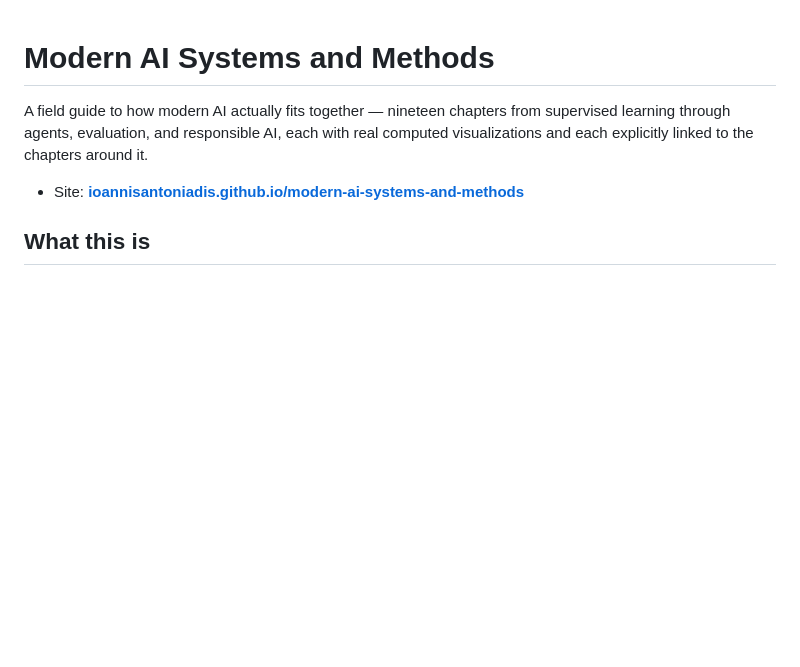
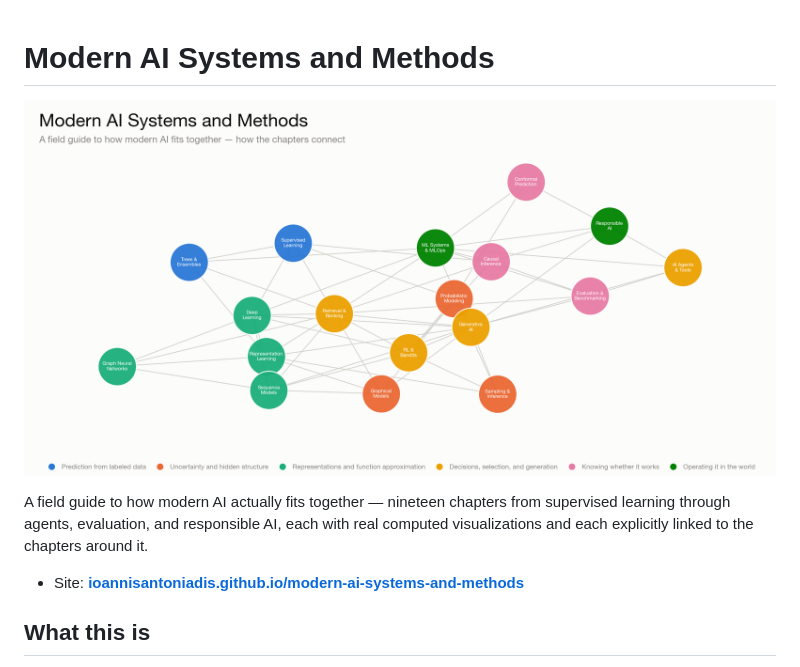
Before and after one commit to ioannisantoniadis/modern-ai-systems-and-methods, a Markdown page: README.md, the part around the change. GitHub-like rendering; pictures changed too: docs/images/social-preview.png (added); blank space fills up the shorter version.

```diff
--- a/README.md
+++ b/README.md
@@ -1,4 +1,6 @@
 # Modern AI Systems and Methods
+
+![How the chapters connect](docs/images/social-preview.png)
 
 A field guide to how modern AI actually fits together — nineteen chapters
 from supervised learning through agents, evaluation, and responsible AI, each
```
Also changed, not shown: scripts/figures/README.md (+5 -0 lines), 1 other file.
